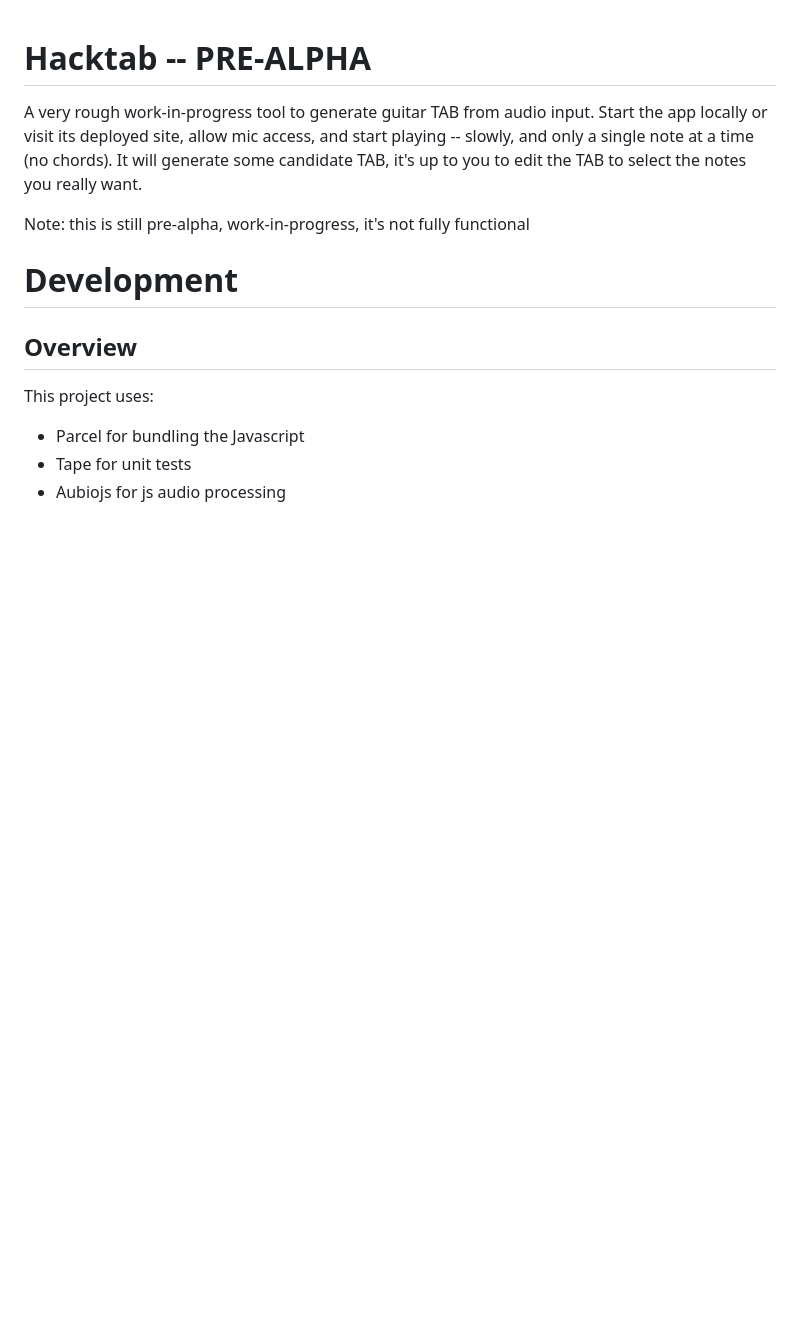
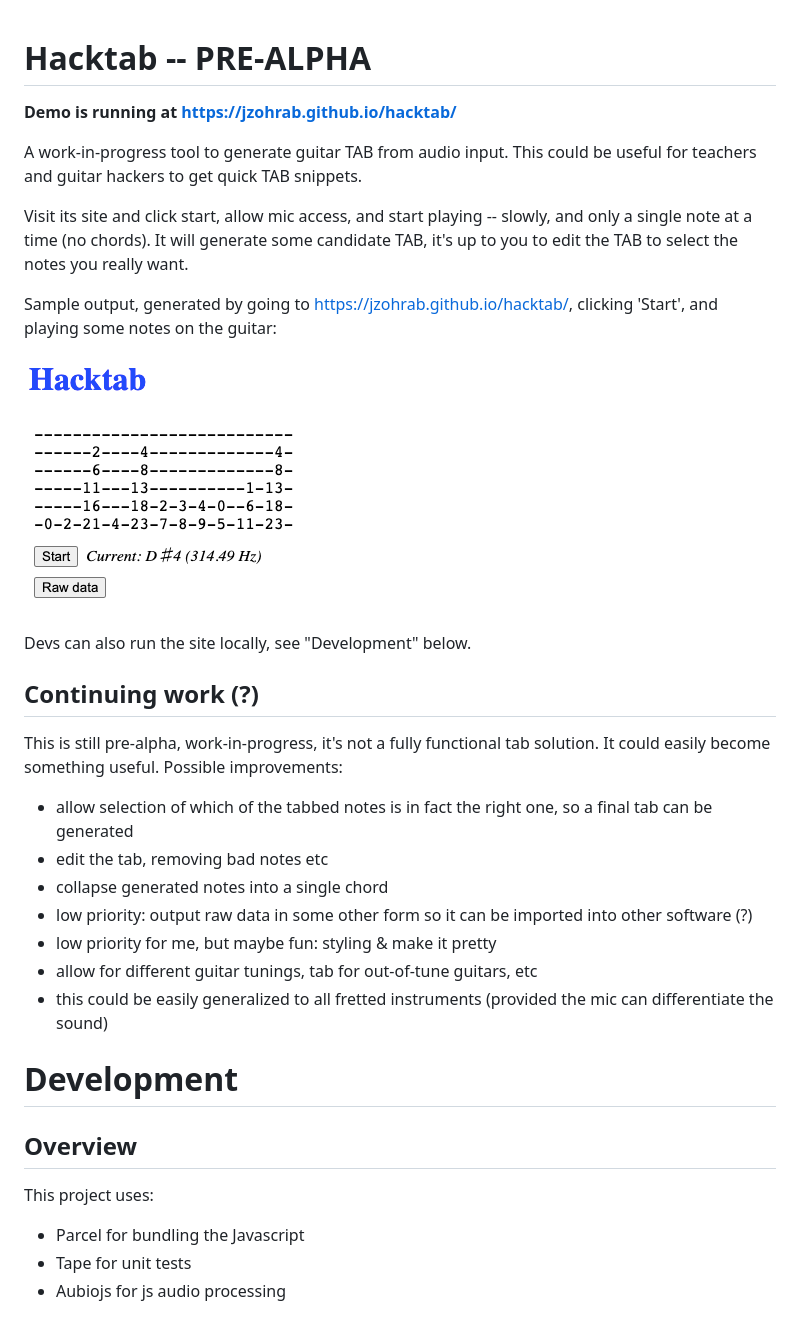
Before and after one commit to jzohrab/tabbyhack, a Markdown page: README.md, the part around the change. Rendered like a GitHub page; pictures changed too: img/v01-demo.png (added); blank space fills up the shorter version.

```diff
--- a/README.md
+++ b/README.md
@@ -1,8 +1,28 @@
 # Hacktab -- PRE-ALPHA
 
-A very rough work-in-progress tool to generate guitar TAB from audio input.  Start the app locally or visit its deployed site, allow mic access, and start playing -- slowly, and only a single note at a time (no chords).  It will generate some candidate TAB, it's up to you to edit the TAB to select the notes you really want.
+**Demo is running at https://jzohrab.github.io/hacktab/**
 
-Note: this is still pre-alpha, work-in-progress, it's not fully functional
+A work-in-progress tool to generate guitar TAB from audio input.  This could be useful for teachers and guitar hackers to get quick TAB snippets.
+
+Visit its site and click start, allow mic access, and start playing -- slowly, and only a single note at a time (no chords).  It will generate some candidate TAB, it's up to you to edit the TAB to select the notes you really want.
+
+Sample output, generated by going to https://jzohrab.github.io/hacktab/, clicking 'Start', and playing some notes on the guitar:
+
+![sample](./img/v01-demo.png)
+
+Devs can also run the site locally, see "Development" below.
+
+## Continuing work (?)
+
+This is still pre-alpha, work-in-progress, it's not a fully functional tab solution.  It could easily become something useful.  Possible improvements:
+
+* allow selection of which of the tabbed notes is in fact the right one, so a final tab can be generated
+* edit the tab, removing bad notes etc
+* collapse generated notes into a single chord
+* low priority: output raw data in some other form so it can be imported into other software (?)
+* low priority for me, but maybe fun: styling & make it pretty
+* allow for different guitar tunings, tab for out-of-tune guitars, etc
+* this could be easily generalized to all fretted instruments (provided the mic can differentiate the sound)
 
 # Development
 
```
